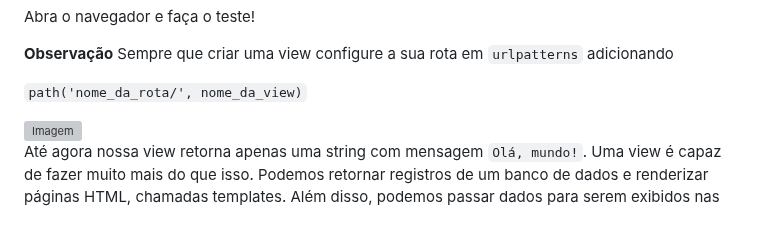
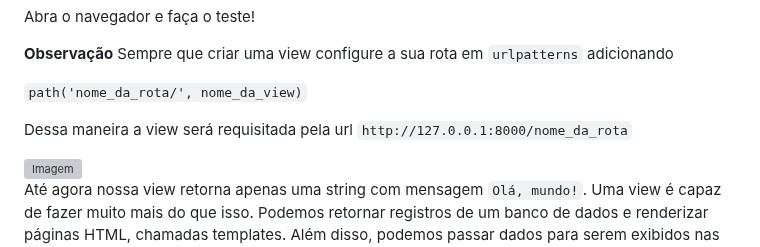
Before and after one commit to CarlosAntonioFreitasSilva/pandas_workspace, a Markdown page: tutoriais/Tutorial Django.md, the part around one of its changes. Drawn GitHub-style; blank space fills up the shorter version; grey boxes are pictures that could not be loaded.

```diff
--- a/tutoriais/Tutorial Django.md
+++ b/tutoriais/Tutorial Django.md
@@ -254,6 +254,8 @@ Abra o navegador e faça o teste!
 **Observação** Sempre que criar uma view configure a sua rota em `urlpatterns` adicionando
 
 `path('nome_da_rota/', nome_da_view)`
+
+Dessa maneira a view será requisitada pela url `http://127.0.0.1:8000/nome_da_rota`
 
 <img src="https://docentes.univasf.edu.br/carlos.freitas/imagens_markdown/views_dajango_1.png" alt="Imagem"/>
 
```
Also changed, not shown: other parts of tutoriais/Tutorial Django.md (+1 -1 lines).
